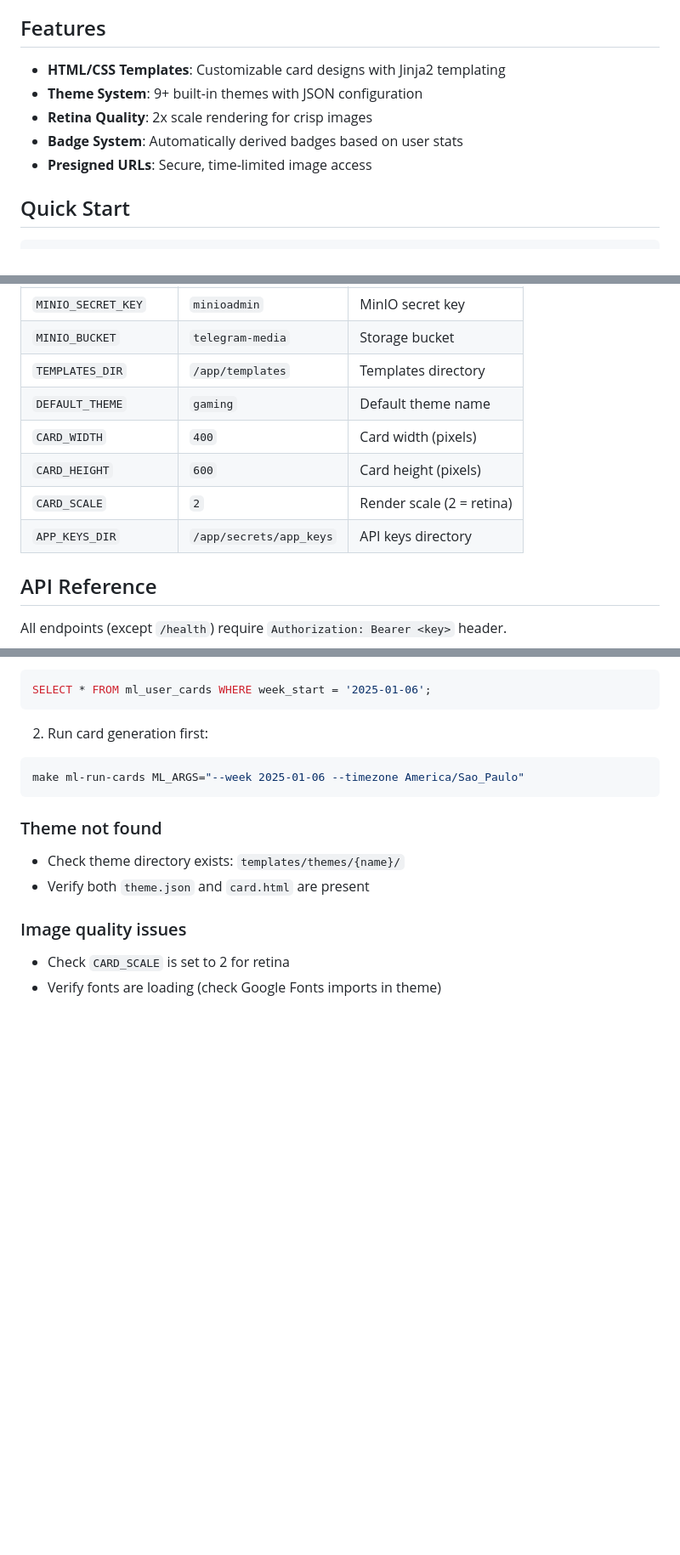
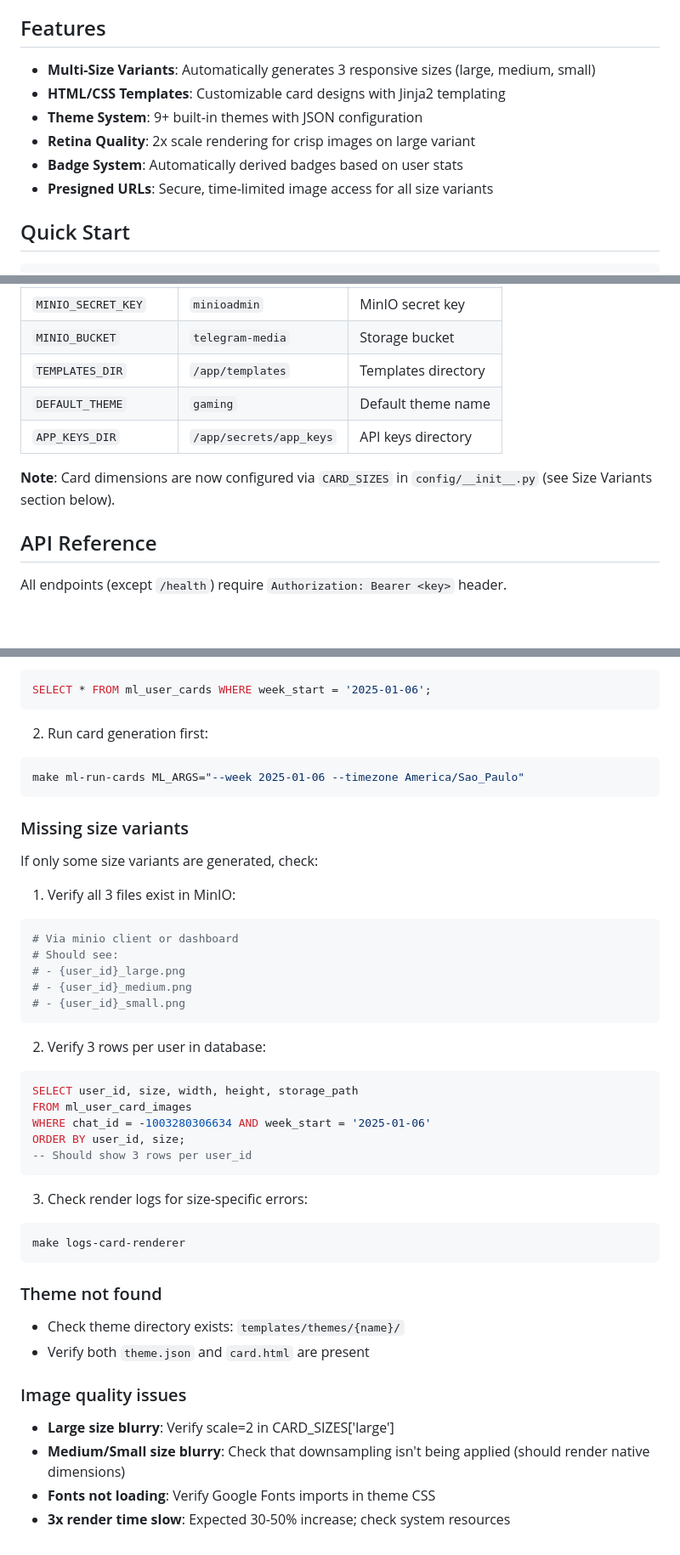
Before and after one commit to vcaldo/beef-briefing, a Markdown page: apps/card-renderer/README.md, 3 parts joined by grey strips. Shown at 85% size. Drawn GitHub-style; blank space fills up the shorter version.

````diff
--- a/apps/card-renderer/README.md
+++ b/apps/card-renderer/README.md
@@ -8,11 +8,12 @@ The Card Renderer generates weekly stats cards from user data in the `ml_user_ca
 
 ## Features
 
+- **Multi-Size Variants**: Automatically generates 3 responsive sizes (large, medium, small)
 - **HTML/CSS Templates**: Customizable card designs with Jinja2 templating
 - **Theme System**: 9+ built-in themes with JSON configuration
-- **Retina Quality**: 2x scale rendering for crisp images
+- **Retina Quality**: 2x scale rendering for crisp images on large variant
 - **Badge System**: Automatically derived badges based on user stats
-- **Presigned URLs**: Secure, time-limited image access
+- **Presigned URLs**: Secure, time-limited image access for all size variants
 
 ## Quick Start
 
@@ -47,10 +48,9 @@ curl -X POST http://localhost:8051/api/v1/render \
 | `MINIO_BUCKET` | `telegram-media` | Storage bucket |
 | `TEMPLATES_DIR` | `/app/templates` | Templates directory |
 | `DEFAULT_THEME` | `gaming` | Default theme name |
-| `CARD_WIDTH` | `400` | Card width (pixels) |
-| `CARD_HEIGHT` | `600` | Card height (pixels) |
-| `CARD_SCALE` | `2` | Render scale (2 = retina) |
 | `APP_KEYS_DIR` | `/app/secrets/app_keys` | API keys directory |
+
+**Note**: Card dimensions are now configured via `CARD_SIZES` in `config/__init__.py` (see Size Variants section below).
 
 ## API Reference
 
@@ -231,6 +334,33 @@ SELECT * FROM ml_user_cards WHERE week_start = '2025-01-06';
 make ml-run-cards ML_ARGS="--week 2025-01-06 --timezone America/Sao_Paulo"
 ```
 
+### Missing size variants
+
+If only some size variants are generated, check:
+
+1. Verify all 3 files exist in MinIO:
+```bash
+# Via minio client or dashboard
+# Should see:
+# - {user_id}_large.png
+# - {user_id}_medium.png
+# - {user_id}_small.png
+```
+
+2. Verify 3 rows per user in database:
+```sql
+SELECT user_id, size, width, height, storage_path
+FROM ml_user_card_images
+WHERE chat_id = -1003280306634 AND week_start = '2025-01-06'
+ORDER BY user_id, size;
+-- Should show 3 rows per user_id
+```
+
+3. Check render logs for size-specific errors:
+```bash
+make logs-card-renderer
+```
+
 ### Theme not found
 
 - Check theme directory exists: `templates/themes/{name}/`
@@ -238,5 +368,7 @@ make ml-run-cards ML_ARGS="--week 2025-01-06 --timezone America/Sao_Paulo"
 
 ### Image quality issues
 
-- Check `CARD_SCALE` is set to 2 for retina
-- Verify fonts are loading (check Google Fonts imports in theme)
+- **Large size blurry**: Verify scale=2 in CARD_SIZES['large']
+- **Medium/Small size blurry**: Check that downsampling isn't being applied (should render native dimensions)
+- **Fonts not loading**: Verify Google Fonts imports in theme CSS
+- **3x render time slow**: Expected 30-50% increase; check system resources
````
Also changed, not shown: other parts of apps/card-renderer/README.md (+106 -3 lines).
